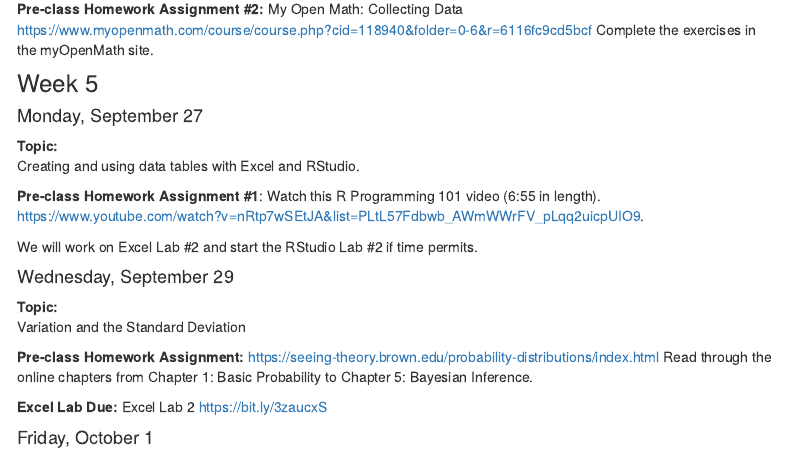
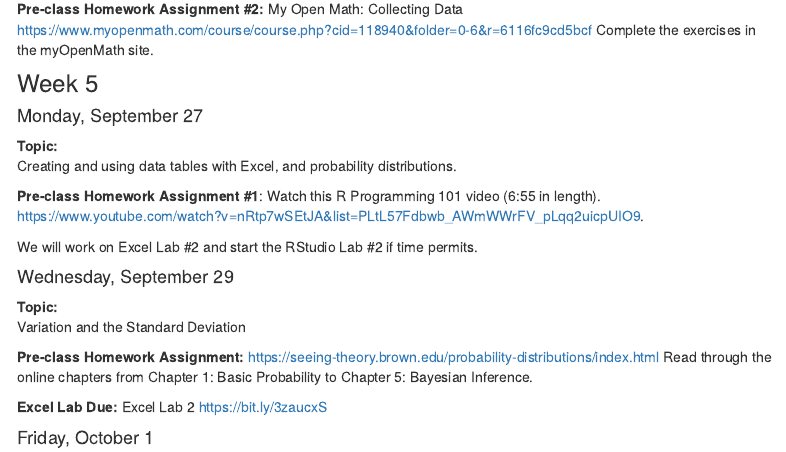
Before and after one commit to ianrmcdonald/CORE121_Fall_2021, an R Markdown document (syllabus.Rmd): the page in a window 1100 px wide, from 6770 px down. Rendered offline with R 4.5, knitr and Pandoc, with nearby package versions; menus at the side of the page are left out.

Commit message:
Drop RStudio from 9/27 description

```diff
--- a/syllabus.Rmd
+++ b/syllabus.Rmd
@@ -308,7 +308,7 @@ https://www.myopenmath.com/course/course.php?cid=118940&folder=0-6&r=6116fc9cd5b
 
 #### Monday, September 27
 **Topic:**
-Creating and using data tables with Excel and RStudio.
+Creating and using data tables with Excel, and probability distributions.
 
 **Pre-class Homework Assignment #1**:  Watch this R Programming 101 video (6:55 in length). https://www.youtube.com/watch?v=nRtp7wSEtJA&list=PLtL57Fdbwb_AWmWWrFV_pLqq2uicpUIO9.
 
```
Also changed, not shown: 1 other file.
